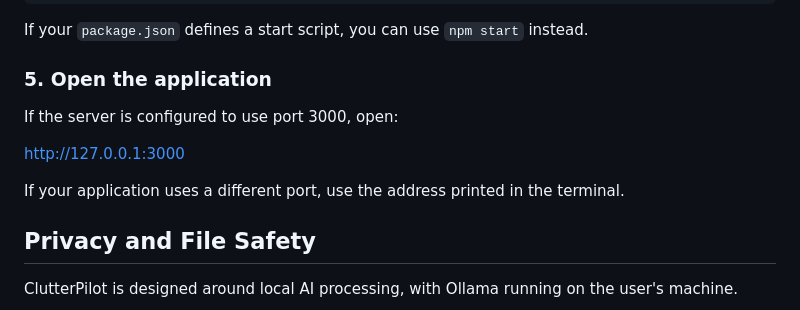
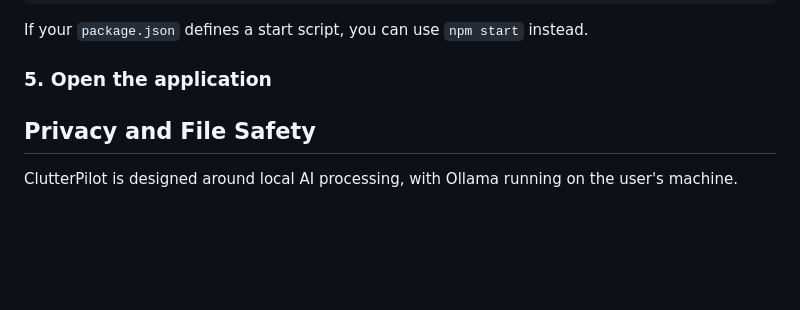
Before and after one commit to Veeresh23-06/ClutterPilot, a Markdown page: README.md, the part around the change. Drawn GitHub-style; blank space fills up the shorter version.

```diff
--- a/README.md
+++ b/README.md
@@ -91,11 +91,11 @@ If your `package.json` defines a start script, you can use `npm start` instead.
 
 ### 5. Open the application
 
-If the server is configured to use port 3000, open:
 
-[http://127.0.0.1:3000](http://127.0.0.1:3000)
 
-If your application uses a different port, use the address printed in the terminal.
+
+
+
 
 ## Privacy and File Safety
 
```
